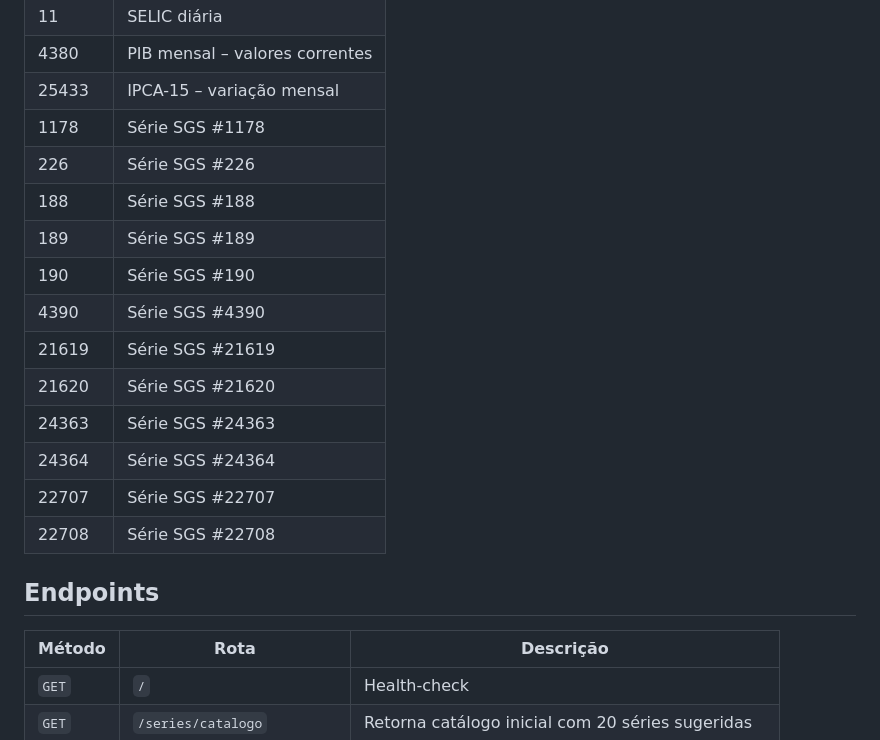
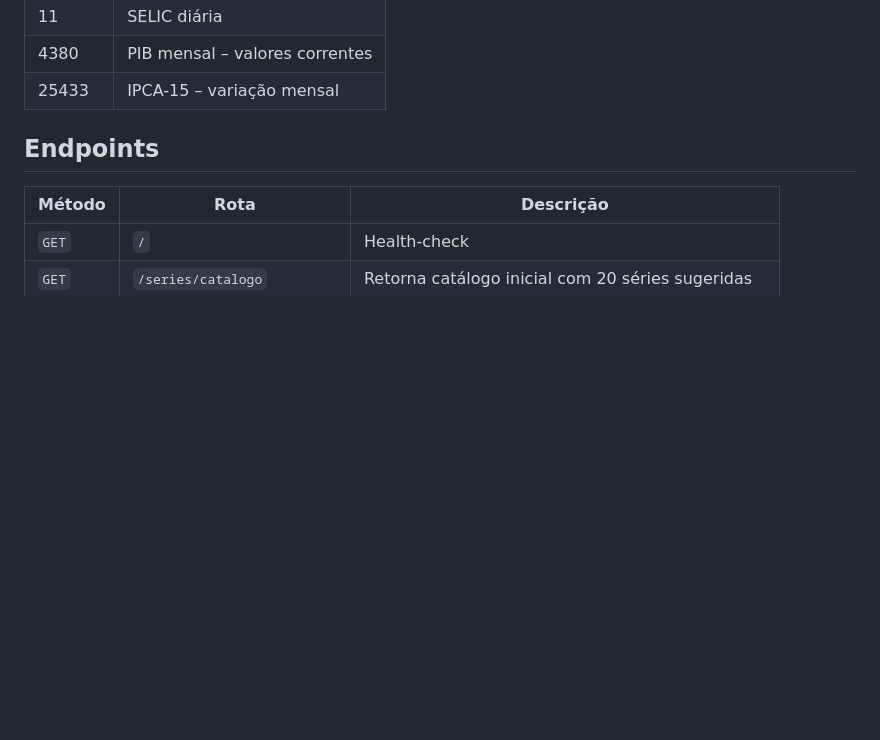
Before and after one commit to JhonatanRodrigues22/macro-insights-api, a Markdown page: README.md, the part around the change. Drawn GitHub-style; blank space fills up the shorter version.

Commit message:
Remove several Série SGS entries from README
Removed multiple entries from the data series section.

```diff
--- a/README.md
+++ b/README.md
@@ -25,18 +25,6 @@ Séries disponíveis no catálogo inicial (20):
 | 11 | SELIC diária |
 | 4380 | PIB mensal – valores correntes |
 | 25433 | IPCA-15 – variação mensal |
-| 1178 | Série SGS #1178 |
-| 226 | Série SGS #226 |
-| 188 | Série SGS #188 |
-| 189 | Série SGS #189 |
-| 190 | Série SGS #190 |
-| 4390 | Série SGS #4390 |
-| 21619 | Série SGS #21619 |
-| 21620 | Série SGS #21620 |
-| 24363 | Série SGS #24363 |
-| 24364 | Série SGS #24364 |
-| 22707 | Série SGS #22707 |
-| 22708 | Série SGS #22708 |
 
 ## Endpoints
 
```
